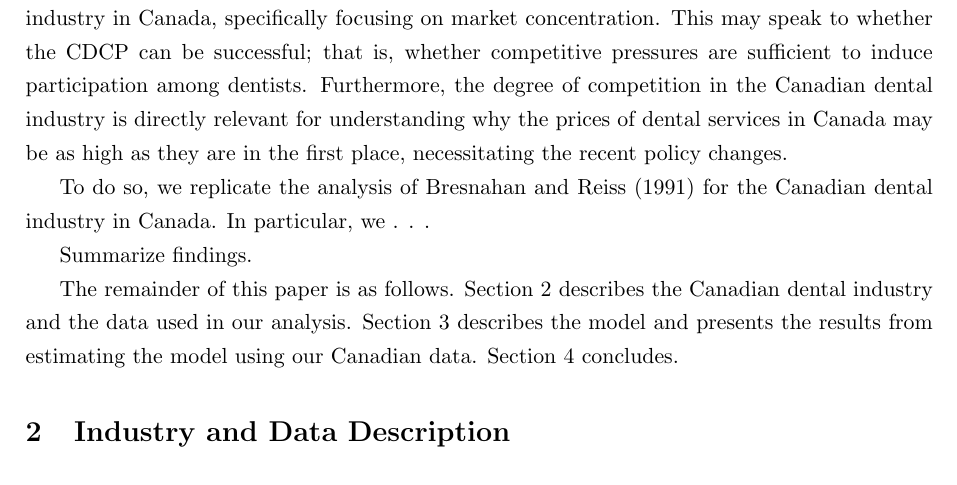
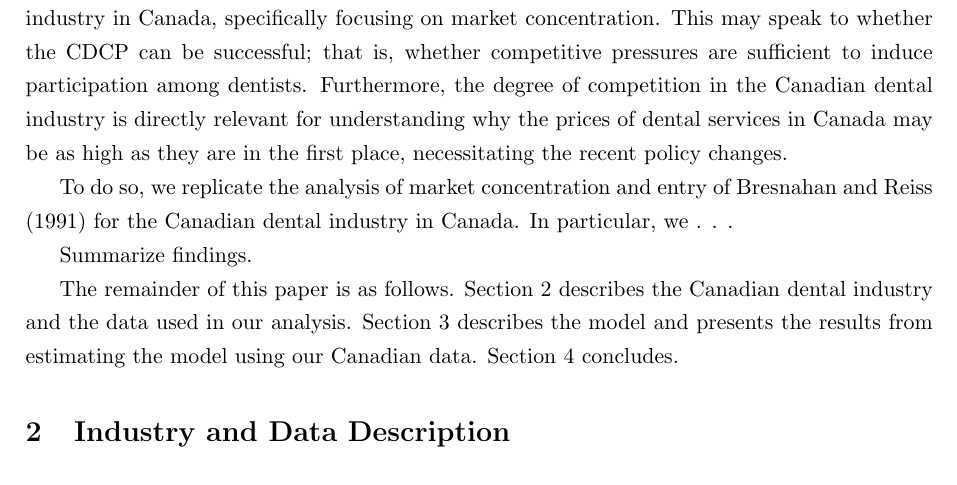
Before and after one commit to emily-hanson/IO_PS2, a LaTeX paper (writeup.tex): part of page 2 of 4, cut so that both start at the same text. Compiled offline with pdfLaTeX.

Commit message:
Update writeup.tex

```diff
--- a/writeup.tex
+++ b/writeup.tex
@@ -45,7 +45,7 @@ Notably, dental services are relatively costly in Canada. Among G7 countries, Ca
 
 Despite the recent roll-out of the CDCP to senior Canadians, participation of dentists in the program is currently low, which may be due to the fact that the program requires participating dental clinics to provide services at lower rates for those covered by the CDCP (von Stackelberg 2024). The apparent reluctance of dentists to participate in the CDCP may be particularly worrisome for Canadians living in more isolated towns, who may lack dental care options and may have to travel far distances to find a participating dentist. To better understand the incentives dentists have to lower their prices, this paper explores competition in the dental industry in Canada, specifically focusing on market concentration. This may speak to whether the CDCP can be successful; that is, whether competitive pressures are sufficient to induce participation among dentists. Furthermore, the degree of competition in the Canadian dental industry is directly relevant for understanding why the prices of dental services in Canada may be as high as they are in the first place, necessitating the recent policy changes.
 
-To do so, we replicate the analysis of Bresnahan and Reiss (1991) for the Canadian dental industry in Canada. In particular, we . . .
+To do so, we replicate the analysis of market concentration and entry of Bresnahan and Reiss (1991) for the Canadian dental industry in Canada. In particular, we . . .
 
 Summarize findings.
 
```
